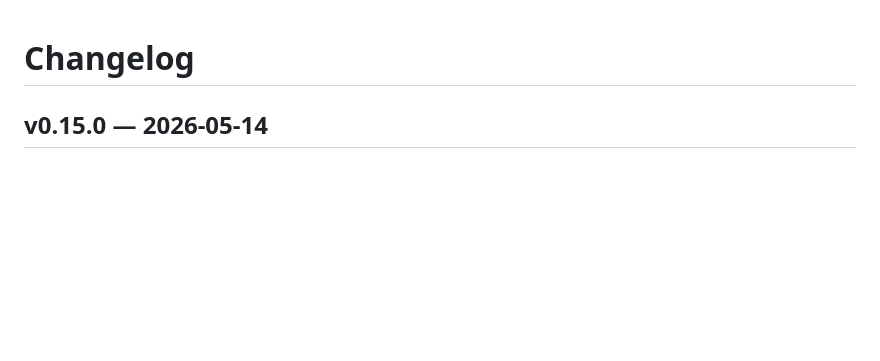
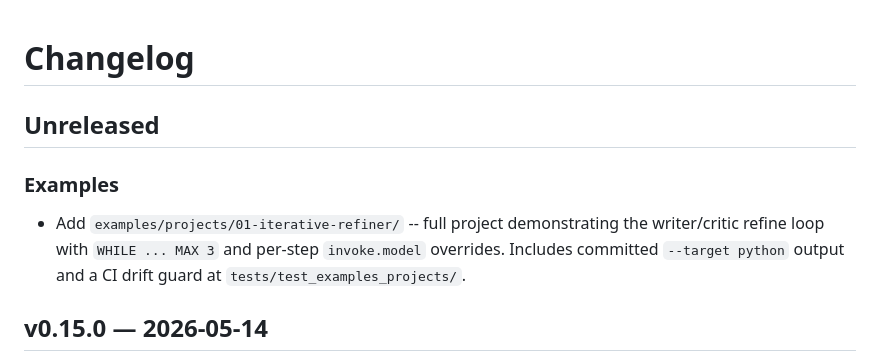
Before and after one commit to Sandjab/clio, a Markdown page: CHANGELOG.md, the part around the change. Drawn GitHub-style; blank space fills up the shorter version.

Commit message:
docs(changelog): announce 01-iterative-refiner example project

```diff
--- a/CHANGELOG.md
+++ b/CHANGELOG.md
@@ -1,4 +1,10 @@
 # Changelog
+
+## Unreleased
+
+### Examples
+
+- Add `examples/projects/01-iterative-refiner/` -- full project demonstrating the writer/critic refine loop with `WHILE ... MAX 3` and per-step `invoke.model` overrides. Includes committed `--target python` output and a CI drift guard at `tests/test_examples_projects/`.
 
 ## v0.15.0 — 2026-05-14
 
```
